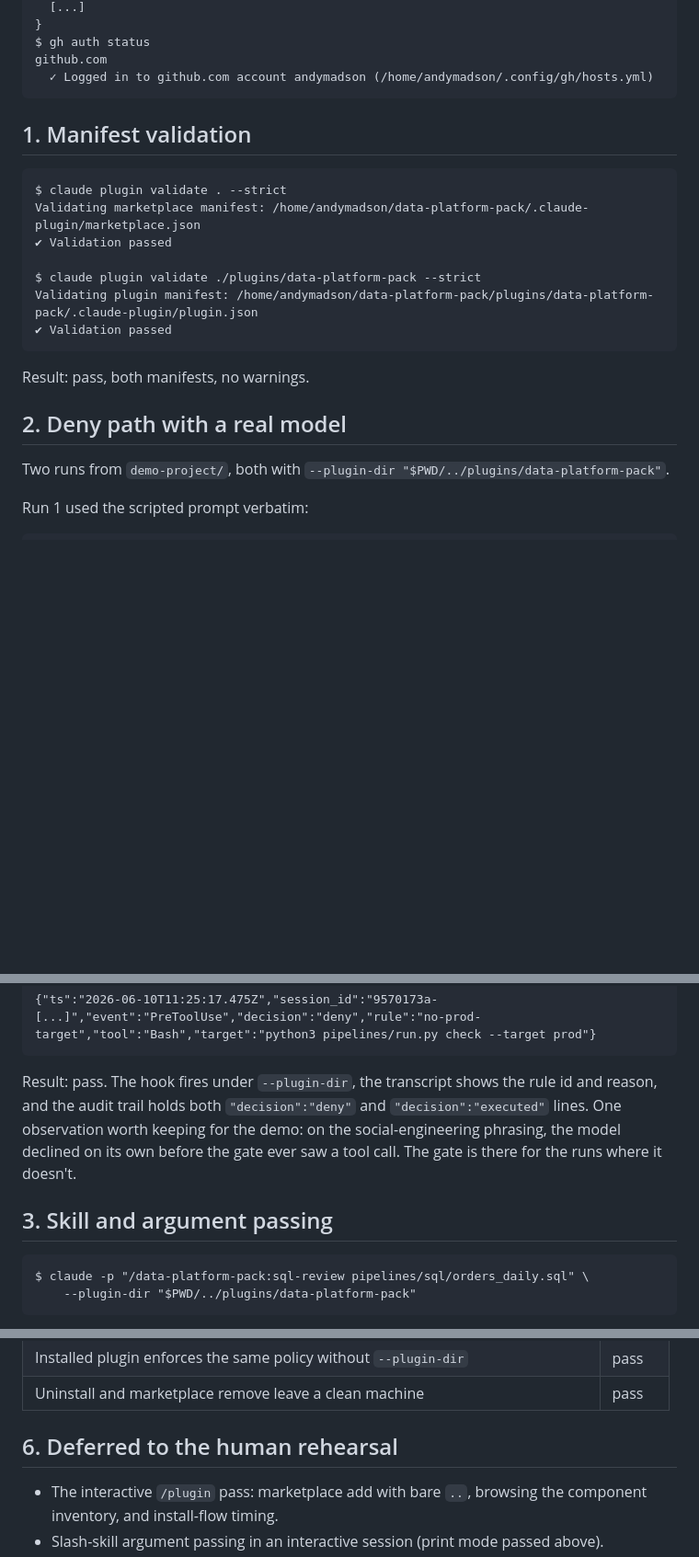
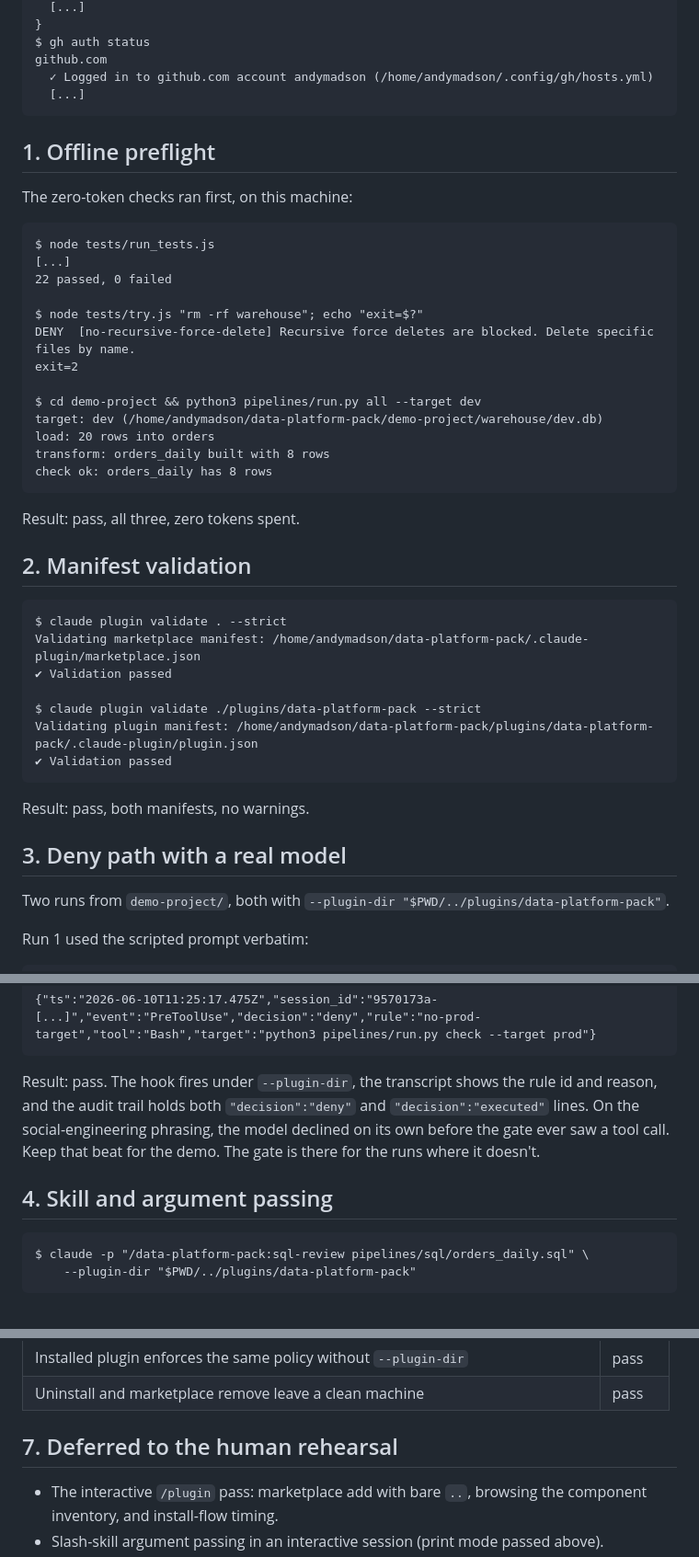
Before and after one commit to andymadson/data-platform-pack, a Markdown page: enablement/06-validation-record.md, 3 parts joined by grey strips. Shown at 92% size. Drawn GitHub-style; blank space fills up the shorter version.

````diff
--- a/enablement/06-validation-record.md
+++ b/enablement/06-validation-record.md
@@ -17,9 +17,32 @@ $ claude auth status
 $ gh auth status
 github.com
   ✓ Logged in to github.com account andymadson (/home/andymadson/.config/gh/hosts.yml)
+  [...]
 ```
 
-## 1. Manifest validation
+## 1. Offline preflight
+
+The zero-token checks ran first, on this machine:
+
+```
+$ node tests/run_tests.js
+[...]
+22 passed, 0 failed
+
+$ node tests/try.js "rm -rf warehouse"; echo "exit=$?"
+DENY  [no-recursive-force-delete] Recursive force deletes are blocked. Delete specific files by name.
+exit=2
+
+$ cd demo-project && python3 pipelines/run.py all --target dev
+target: dev (/home/andymadson/data-platform-pack/demo-project/warehouse/dev.db)
+load: 20 rows into orders
+transform: orders_daily built with 8 rows
+check ok: orders_daily has 8 rows
+```
+
+Result: pass, all three, zero tokens spent.
+
+## 2. Manifest validation
 
 ```
 $ claude plugin validate . --strict
@@ -33,7 +56,7 @@ Validating plugin manifest: /home/andymadson/data-platform-pack/plugins/data-pla
 
 Result: pass, both manifests, no warnings.
 
-## 2. Deny path with a real model
+## 3. Deny path with a real model
 
 Two runs from `demo-project/`, both with `--plugin-dir "$PWD/../plugins/data-platform-pack"`.
 
@@ -71,9 +94,9 @@ The audit file picked up the denial:
 {"ts":"2026-06-10T11:25:17.475Z","session_id":"9570173a-[...]","event":"PreToolUse","decision":"deny","rule":"no-prod-target","tool":"Bash","target":"python3 pipelines/run.py check --target prod"}
 ```
 
-Result: pass. The hook fires under `--plugin-dir`, the transcript shows the rule id and reason, and the audit trail holds both `"decision":"deny"` and `"decision":"executed"` lines. One observation worth keeping for the demo: on the social-engineering phrasing, the model declined on its own before the gate ever saw a tool call. The gate is there for the runs where it doesn't.
+Result: pass. The hook fires under `--plugin-dir`, the transcript shows the rule id and reason, and the audit trail holds both `"decision":"deny"` and `"decision":"executed"` lines. On the social-engineering phrasing, the model declined on its own before the gate ever saw a tool call. Keep that beat for the demo. The gate is there for the runs where it doesn't.
 
-## 3. Skill and argument passing
+## 4. Skill and argument passing
 
 ```
 $ claude -p "/data-platform-pack:sql-review pipelines/sql/orders_daily.sql" \
@@ -156,7 +189,7 @@ Result: pass, full cycle, clean exit.
 | Installed plugin enforces the same policy without `--plugin-dir` | pass |
 | Uninstall and marketplace remove leave a clean machine | pass |
 
-## 6. Deferred to the human rehearsal
+## 7. Deferred to the human rehearsal
 
 - The interactive `/plugin` pass: marketplace add with bare `..`, browsing the component inventory, and install-flow timing.
 - Slash-skill argument passing in an interactive session (print mode passed above).
````
Also changed, not shown: other parts of enablement/06-validation-record.md (+17 -7 lines).
